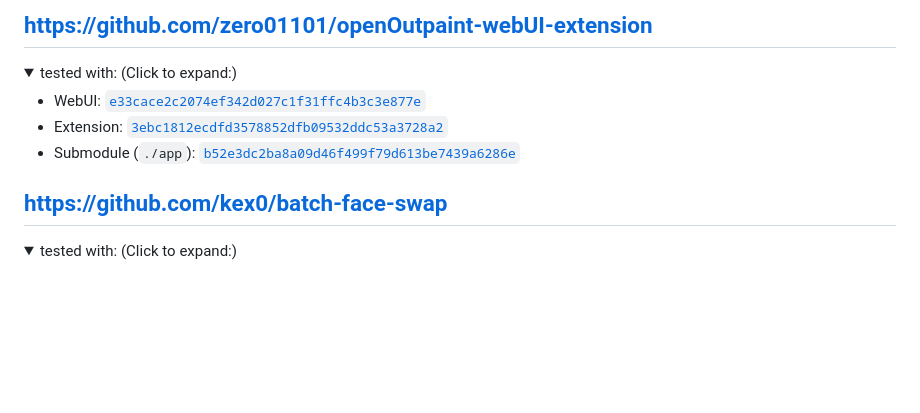
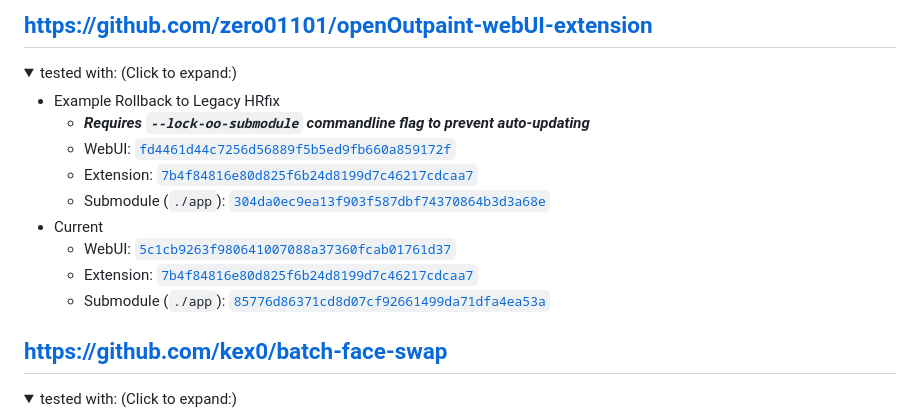
Before and after one commit to camenduru/sd-webui-extension-records, a Markdown page: README.md, the part around the change. Rendered like a GitHub page; folded sections open; blank space fills up the shorter version.

```diff
--- a/README.md
+++ b/README.md
@@ -85,10 +85,16 @@ Do the same thing for the extension.
 <details>
 <summary>tested with: (Click to expand:)</summary>
 
-- WebUI: [`e33cace2c2074ef342d027c1f31ffc4b3c3e877e`](https://github.com/AUTOMATIC1111/stable-diffusion-webui/commit/e33cace2c2074ef342d027c1f31ffc4b3c3e877e)
-- Extension: [`3ebc1812ecdfd3578852dfb09532ddc53a3728a2`](https://github.com/zero01101/openOutpaint-webUI-extension/commit/3ebc1812ecdfd3578852dfb09532ddc53a3728a2)
-- Submodule (`./app`): [`b52e3dc2ba8a09d46f499f79d613be7439a6286e`](https://github.com/zero01101/openOutpaint/commit/b52e3dc2ba8a09d46f499f79d613be7439a6286e)
-</details>
+- Example Rollback to Legacy HRfix
+  - **_Requires `--lock-oo-submodule` commandline flag to prevent auto-updating_**
+  - WebUI: [`fd4461d44c7256d56889f5b5ed9fb660a859172f`](https://github.com/AUTOMATIC1111/stable-diffusion-webui/commit/fd4461d44c7256d56889f5b5ed9fb660a859172f)
+  - Extension: [`7b4f84816e80d825f6b24d8199d7c46217cdcaa7`](https://github.com/zero01101/openOutpaint-webUI-extension/commit/7b4f84816e80d825f6b24d8199d7c46217cdcaa7)
+  - Submodule (`./app`): [`304da0ec9ea13f903f587dbf74370864b3d3a68e`](https://github.com/zero01101/openOutpaint/commit/304da0ec9ea13f903f587dbf74370864b3d3a68e)
+- Current
+  - WebUI: [`5c1cb9263f980641007088a37360fcab01761d37`](https://github.com/AUTOMATIC1111/stable-diffusion-webui/commit/5c1cb9263f980641007088a37360fcab01761d37)
+  - Extension: [`7b4f84816e80d825f6b24d8199d7c46217cdcaa7`](https://github.com/zero01101/openOutpaint-webUI-extension/commit/7b4f84816e80d825f6b24d8199d7c46217cdcaa7)
+  - Submodule (`./app`): [`85776d86371cd8d07cf92661499da71dfa4ea53a`](https://github.com/zero01101/openOutpaint/commit/85776d86371cd8d07cf92661499da71dfa4ea53a)
+  </details>
 
 ## https://github.com/kex0/batch-face-swap
 <details>
```
